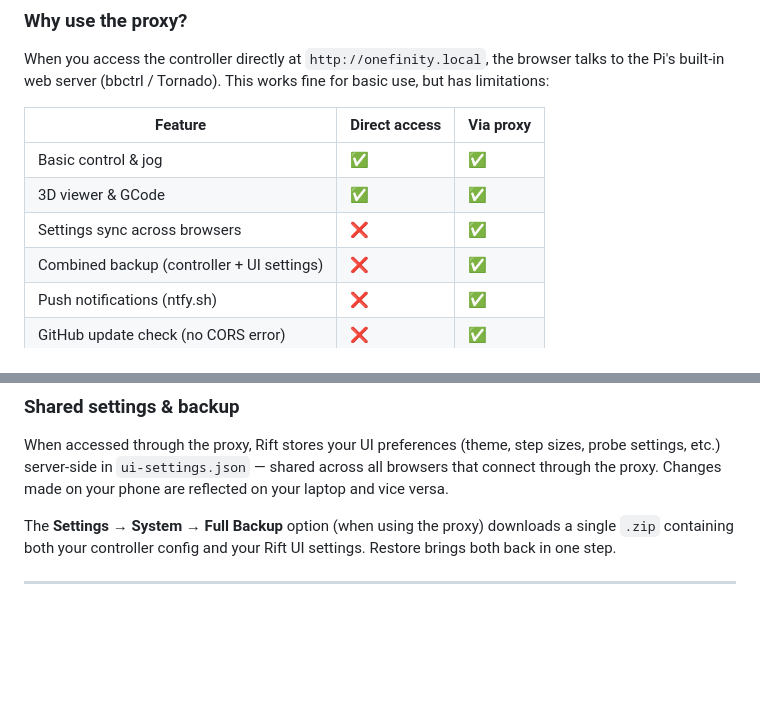
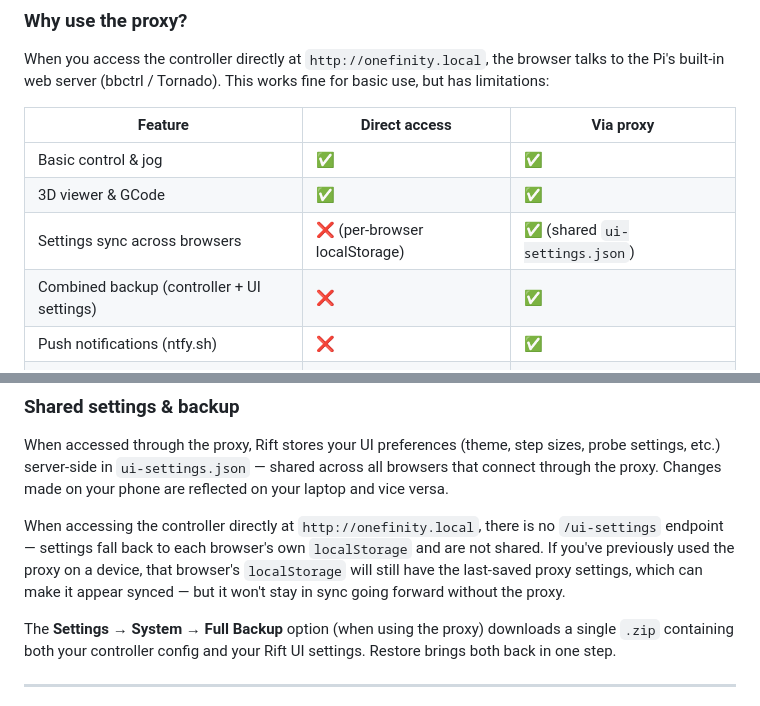
Before and after one commit to DRSwanger/rift-cnc-ui, a Markdown page: docs/screenshots.md, 2 parts joined by grey strips. Rendered like a GitHub page; blank space fills up the shorter version.

Commit message:
Clarify settings sync behavior — localStorage vs proxy server-side
Co-Authored-By: Claude Sonnet 4.6 <noreply@anthropic.com>

```diff
--- a/docs/screenshots.md
+++ b/docs/screenshots.md
@@ -134,7 +134,7 @@ When you access the controller directly at `http://onefinity.local`, the browser
 |---|---|---|
 | Basic control & jog | ✅ | ✅ |
 | 3D viewer & GCode | ✅ | ✅ |
-| Settings sync across browsers | ❌ | ✅ |
+| Settings sync across browsers | ❌ (per-browser localStorage) | ✅ (shared `ui-settings.json`) |
 | Combined backup (controller + UI settings) | ❌ | ✅ |
 | Push notifications (ntfy.sh) | ❌ | ✅ |
 | GitHub update check (no CORS error) | ❌ | ✅ |
@@ -209,6 +209,8 @@ The default topic is `alienwoodshop-cnc` if no `NTFY_TOPIC` is set. **Change thi
 
 When accessed through the proxy, Rift stores your UI preferences (theme, step sizes, probe settings, etc.) server-side in `ui-settings.json` — shared across all browsers that connect through the proxy. Changes made on your phone are reflected on your laptop and vice versa.
 
+When accessing the controller directly at `http://onefinity.local`, there is no `/ui-settings` endpoint — settings fall back to each browser's own `localStorage` and are not shared. If you've previously used the proxy on a device, that browser's `localStorage` will still have the last-saved proxy settings, which can make it appear synced — but it won't stay in sync going forward without the proxy.
+
 The **Settings → System → Full Backup** option (when using the proxy) downloads a single `.zip` containing both your controller config and your Rift UI settings. Restore brings both back in one step.
 
 ---
```
